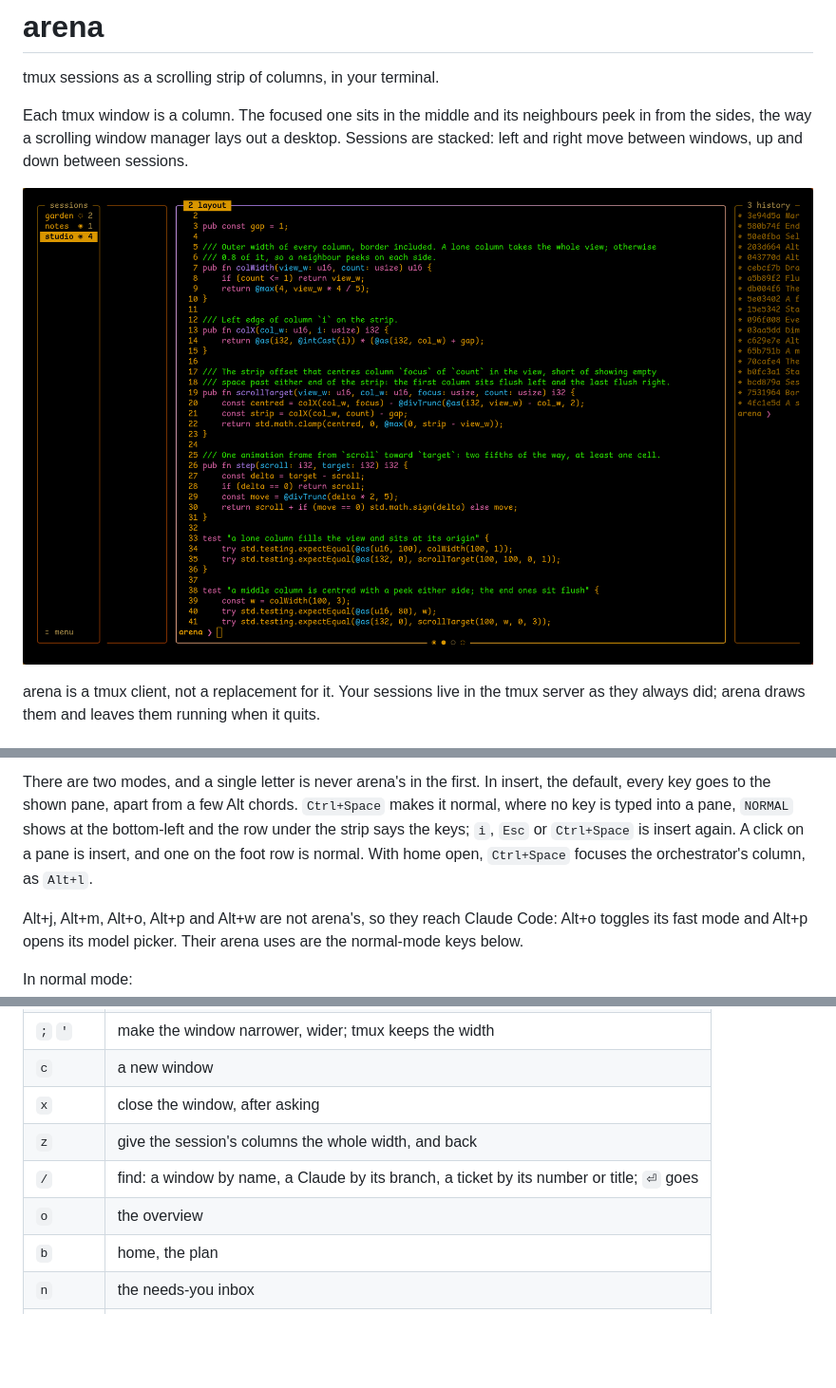
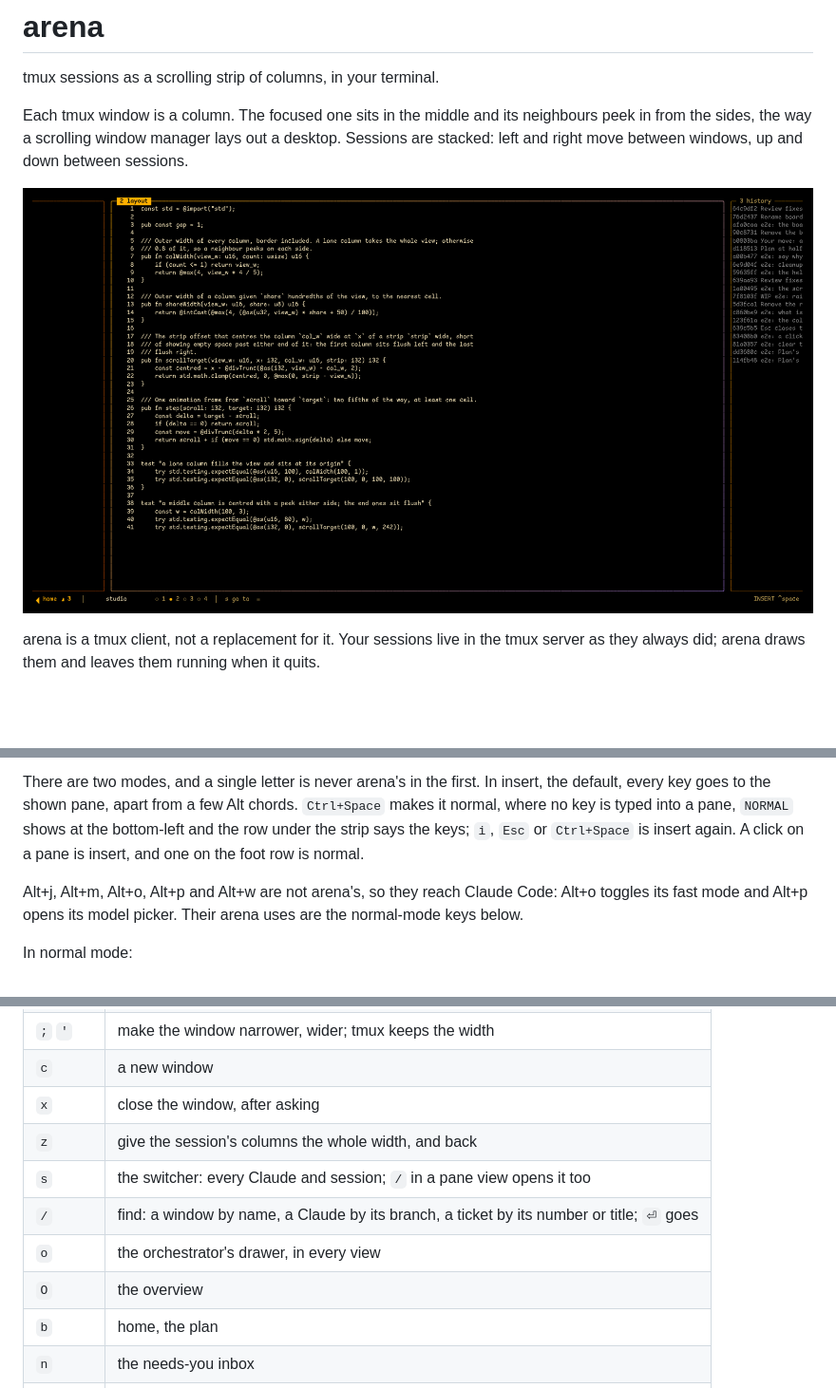
Before and after one commit to lessthanseventy/arena, a Markdown page: README.md, 3 parts joined by grey strips. Shown at 95% size. Rendered like a GitHub page; pictures changed too: docs/screenshots/strip.png; blank space fills up the shorter version.

```diff
--- a/README.md
+++ b/README.md
@@ -155,8 +161,7 @@ There are two modes, and a single letter is never arena's in the first. In inser
 every key goes to the shown pane, apart from a few Alt chords. `Ctrl+Space` makes it normal,
 where no key is typed into a pane, `NORMAL` shows at the bottom-left and the row under the strip
 says the keys; `i`, `Esc` or `Ctrl+Space` is insert again. A click on a pane is insert, and one
-on the foot row is normal. With home open, `Ctrl+Space` focuses the orchestrator's column, as
-`Alt+l`.
+on the foot row is normal.
 
 Alt+j, Alt+m, Alt+o, Alt+p and Alt+w are not arena's, so they reach Claude Code: Alt+o toggles
 its fast mode and Alt+p opens its model picker. Their arena uses are the normal-mode keys below.
@@ -175,8 +180,10 @@ In normal mode:
 | `c` | a new window |
 | `x` | close the window, after asking |
 | `z` | give the session's columns the whole width, and back |
+| `s` | the switcher: every Claude and session; `/` in a pane view opens it too |
 | `/` | find: a window by name, a Claude by its branch, a ticket by its number or title; `⏎` goes |
-| `o` | the overview |
+| `o` | the orchestrator's drawer, in every view |
+| `O` | the overview |
 | `b` | home, the plan |
 | `n` | the needs-you inbox |
 | `g` | the gate's modal, for the run in progress |
```
Also changed, not shown: other parts of README.md (+26 -20 lines), docs/orchestrator.md (+2 -0 lines), docs/plan-view.md (+2 -0 lines), docs/screenshots/plan.png.
